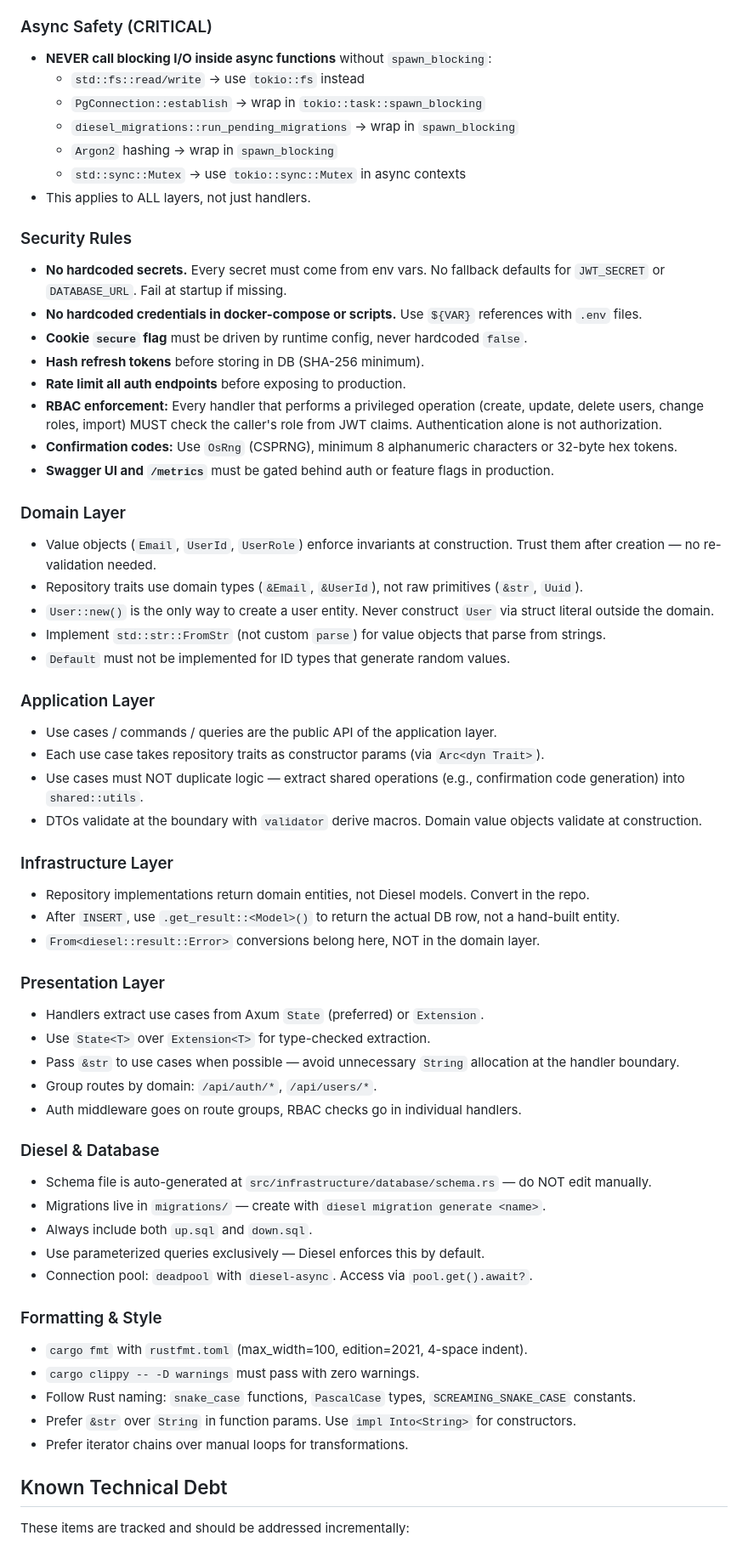
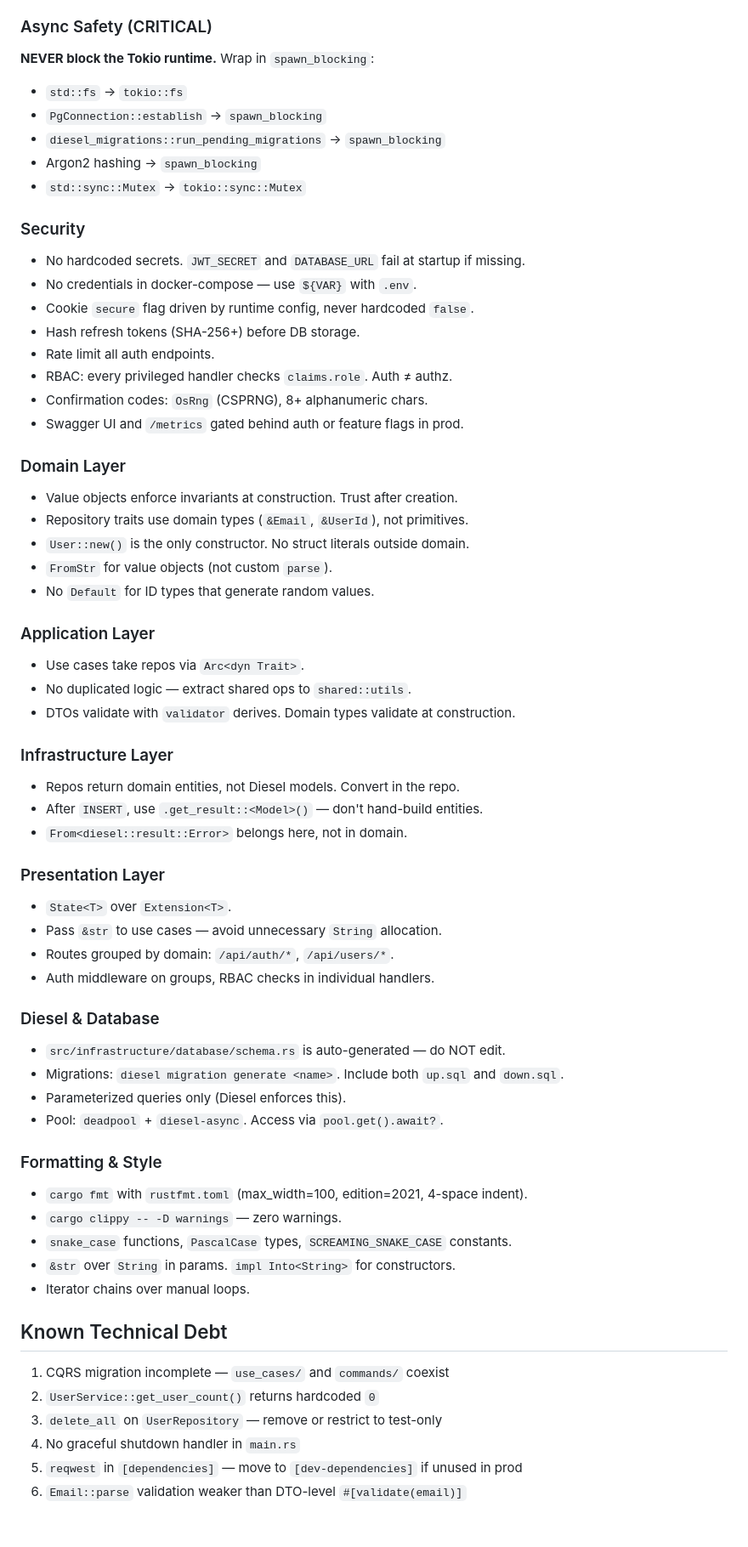
Before and after one commit to nhitranbtc/axum_backend, a Markdown page: CLAUDE.md, the part around one of its changes. Shown at 85% size. Rendered like a GitHub page; blank space fills up the shorter version.

```diff
--- a/CLAUDE.md
+++ b/CLAUDE.md
@@ -97,71 +165,72 @@ Copy `.env.example` to `.env`. Required variables:
 
 ### Async Safety (CRITICAL)
 
-- **NEVER call blocking I/O inside async functions** without `spawn_blocking`:
-  - `std::fs::read/write` → use `tokio::fs` instead
-  - `PgConnection::establish` → wrap in `tokio::task::spawn_blocking`
-  - `diesel_migrations::run_pending_migrations` → wrap in `spawn_blocking`
-  - `Argon2` hashing → wrap in `spawn_blocking`
-  - `std::sync::Mutex` → use `tokio::sync::Mutex` in async contexts
-- This applies to ALL layers, not just handlers.
+**NEVER block the Tokio runtime.** Wrap in `spawn_blocking`:
+- `std::fs` → `tokio::fs`
+- `PgConnection::establish` → `spawn_blocking`
+- `diesel_migrations::run_pending_migrations` → `spawn_blocking`
+- Argon2 hashing → `spawn_blocking`
+- `std::sync::Mutex` → `tokio::sync::Mutex`
 
-### Security Rules
+### Security
 
-- **No hardcoded secrets.** Every secret must come from env vars. No fallback defaults for `JWT_SECRET` or `DATABASE_URL`. Fail at startup if missing.
-- **No hardcoded credentials in docker-compose or scripts.** Use `${VAR}` references with `.env` files.
-- **Cookie `secure` flag** must be driven by runtime config, never hardcoded `false`.
-- **Hash refresh tokens** before storing in DB (SHA-256 minimum).
-- **Rate limit all auth endpoints** before exposing to production.
-- **RBAC enforcement:** Every handler that performs a privileged operation (create, update, delete users, change roles, import) MUST check the caller's role from JWT claims. Authentication alone is not authorization.
-- **Confirmation codes:** Use `OsRng` (CSPRNG), minimum 8 alphanumeric characters or 32-byte hex tokens.
-- **Swagger UI and `/metrics`** must be gated behind auth or feature flags in production.
+- No hardcoded secrets. `JWT_SECRET` and `DATABASE_URL` fail at startup if missing.
+- No credentials in docker-compose — use `${VAR}` with `.env`.
+- Cookie `secure` flag driven by runtime config, never hardcoded `false`.
+- Hash refresh tokens (SHA-256+) before DB storage.
+- Rate limit all auth endpoints.
+- RBAC: every privileged handler checks `claims.role`. Auth ≠ authz.
+- Confirmation codes: `OsRng` (CSPRNG), 8+ alphanumeric chars.
+- Swagger UI and `/metrics` gated behind auth or feature flags in prod.
 
 ### Domain Layer
 
-- Value objects (`Email`, `UserId`, `UserRole`) enforce invariants at construction. Trust them after creation — no re-validation needed.
-- Repository traits use domain types (`&Email`, `&UserId`), not raw primitives (`&str`, `Uuid`).
-- `User::new()` is the only way to create a user entity. Never construct `User` via struct literal outside the domain.
-- Implement `std::str::FromStr` (not custom `parse`) for value objects that parse from strings.
-- `Default` must not be implemented for ID types that generate random values.
+- Value objects enforce invariants at construction. Trust after creation.
+- Repository traits use domain types (`&Email`, `&UserId`), not primitives.
+- `User::new()` is the only constructor. No struct literals outside domain.
+- `FromStr` for value objects (not custom `parse`).
+- No `Default` for ID types that generate random values.
 
 ### Application Layer
 
-- Use cases / commands / queries are the public API of the application layer.
-- Each use case takes repository traits as constructor params (via `Arc<dyn Trait>`).
-- Use cases must NOT duplicate logic — extract shared operations (e.g., confirmation code generation) into `shared::utils`.
-- DTOs validate at the boundary with `validator` derive macros. Domain value objects validate at construction.
+- Use cases take repos via `Arc<dyn Trait>`.
+- No duplicated logic — extract shared ops to `shared::utils`.
+- DTOs validate with `validator` derives. Domain types validate at construction.
 
 ### Infrastructure Layer
 
-- Repository implementations return domain entities, not Diesel models. Convert in the repo.
-- After `INSERT`, use `.get_result::<Model>()` to return the actual DB row, not a hand-built entity.
-- `From<diesel::result::Error>` conversions belong here, NOT in the domain layer.
+- Repos return domain entities, not Diesel models. Convert in the repo.
+- After `INSERT`, use `.get_result::<Model>()` — don't hand-build entities.
+- `From<diesel::result::Error>` belongs here, not in domain.
 
 ### Presentation Layer
 
-- Handlers extract use cases from Axum `State` (preferred) or `Extension`.
-- Use `State<T>` over `Extension<T>` for type-checked extraction.
-- Pass `&str` to use cases when possible — avoid unnecessary `String` allocation at the handler boundary.
-- Group routes by domain: `/api/auth/*`, `/api/users/*`.
-- Auth middleware goes on route groups, RBAC checks go in individual handlers.
+- `State<T>` over `Extension<T>`.
+- Pass `&str` to use cases — avoid unnecessary `String` allocation.
+- Routes grouped by domain: `/api/auth/*`, `/api/users/*`.
+- Auth middleware on groups, RBAC checks in individual handlers.
 
 ### Diesel & Database
 
-- Schema file is auto-generated at `src/infrastructure/database/schema.rs` — do NOT edit manually.
-- Migrations live in `migrations/` — create with `diesel migration generate <name>`.
-- Always include both `up.sql` and `down.sql`.
-- Use parameterized queries exclusively — Diesel enforces this by default.
-- Connection pool: `deadpool` with `diesel-async`. Access via `pool.get().await?`.
+- `src/infrastructure/database/schema.rs` is auto-generated — do NOT edit.
+- Migrations: `diesel migration generate <name>`. Include both `up.sql` and `down.sql`.
+- Parameterized queries only (Diesel enforces this).
+- Pool: `deadpool` + `diesel-async`. Access via `pool.get().await?`.
 
 ### Formatting & Style
 
 - `cargo fmt` with `rustfmt.toml` (max_width=100, edition=2021, 4-space indent).
-- `cargo clippy -- -D warnings` must pass with zero warnings.
-- Follow Rust naming: `snake_case` functions, `PascalCase` types, `SCREAMING_SNAKE_CASE` constants.
-- Prefer `&str` over `String` in function params. Use `impl Into<String>` for constructors.
-- Prefer iterator chains over manual loops for transformations.
+- `cargo clippy -- -D warnings` — zero warnings.
+- `snake_case` functions, `PascalCase` types, `SCREAMING_SNAKE_CASE` constants.
+- `&str` over `String` in params. `impl Into<String>` for constructors.
+- Iterator chains over manual loops.
 
 ## Known Technical Debt
 
-These items are tracked and should be addressed incrementally:
+1. CQRS migration incomplete — `use_cases/` and `commands/` coexist
+2. `UserService::get_user_count()` returns hardcoded `0`
+3. `delete_all` on `UserRepository` — remove or restrict to test-only
+4. No graceful shutdown handler in `main.rs`
+5. `reqwest` in `[dependencies]` — move to `[dev-dependencies]` if unused in prod
+6. `Email::parse` validation weaker than DTO-level `#[validate(email)]`
 
```
Also changed, not shown: other parts of CLAUDE.md (+144 -57 lines).
